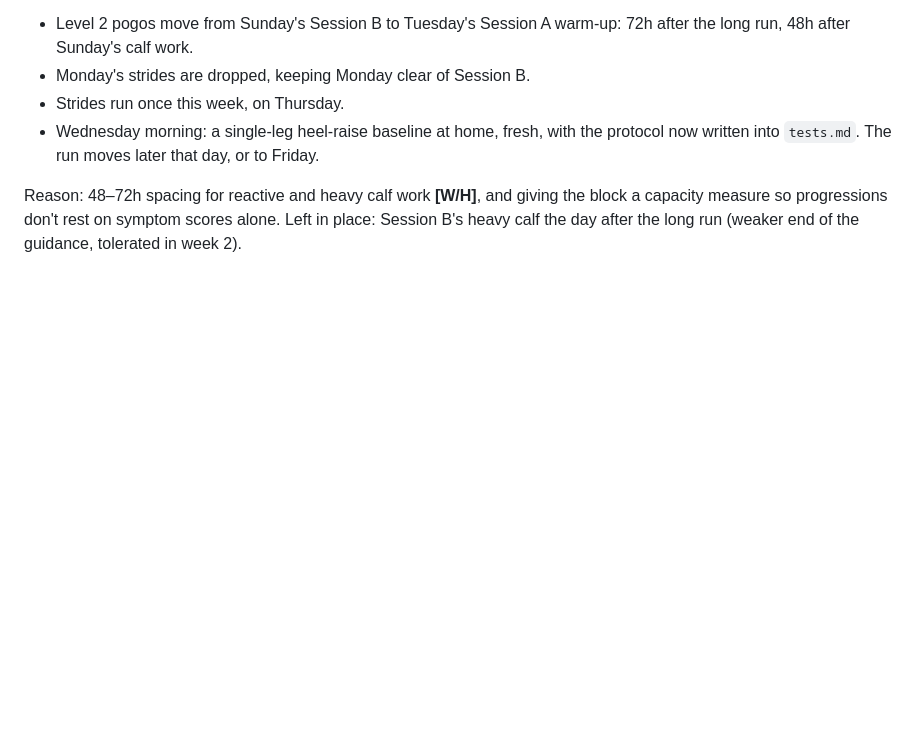
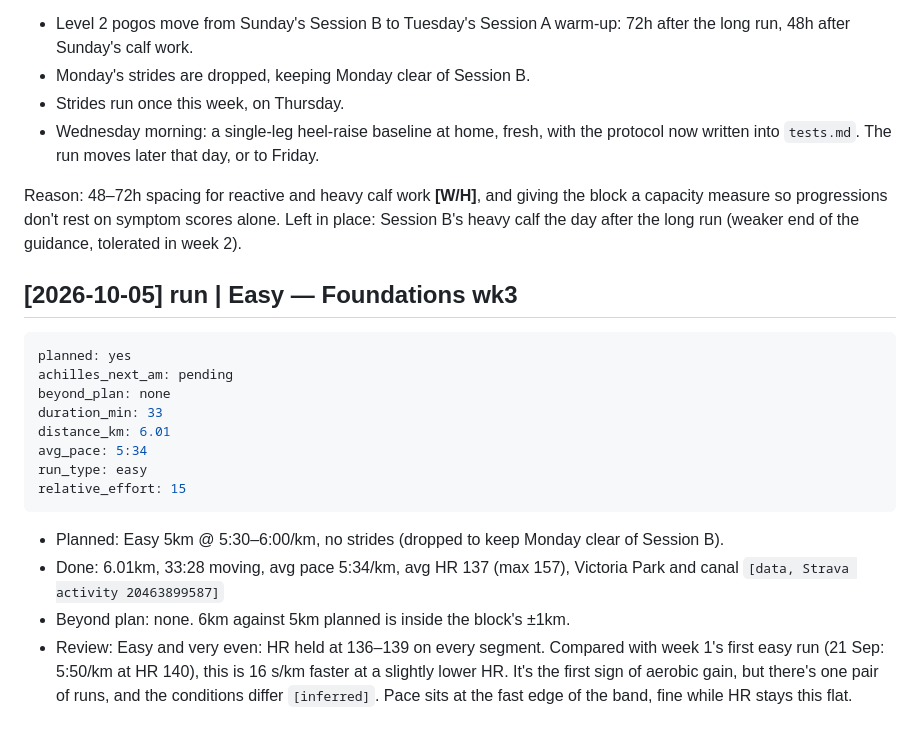
Before and after one commit to strachcity/olavibot, a Markdown page: wiki/log.md, the part around the change. GitHub-like rendering; blank space fills up the shorter version.

Commit message:
run: 5 Oct easy 6km
Co-Authored-By: Claude Opus 5.5 <noreply@anthropic.com>
Claude-Session: https://claude.ai/code/session_01LQ1CUbJk6NMkEF42F8WuYC

````diff
--- a/wiki/log.md
+++ b/wiki/log.md
@@ -846,3 +846,23 @@ Agreed with Jack `[stated, 2026-10-04]`. Changes:
 Reason: 48–72h spacing for reactive and heavy calf work **[W/H]**, and giving the block a
 capacity measure so progressions don't rest on symptom scores alone. Left in place: Session
 B's heavy calf the day after the long run (weaker end of the guidance, tolerated in week 2).
+
+## [2026-10-05] run | Easy — Foundations wk3
+```yaml
+planned: yes
+achilles_next_am: pending
+beyond_plan: none
+duration_min: 33
+distance_km: 6.01
+avg_pace: 5:34
+run_type: easy
+relative_effort: 15
+```
+- Planned: Easy 5km @ 5:30–6:00/km, no strides (dropped to keep Monday clear of Session B).
+- Done: 6.01km, 33:28 moving, avg pace 5:34/km, avg HR 137 (max 157), Victoria Park and
+  canal `[data, Strava activity 20463899587]`
+- Beyond plan: none. 6km against 5km planned is inside the block's ±1km.
+- Review: Easy and very even: HR held at 136–139 on every segment. Compared with week 1's
+  first easy run (21 Sep: 5:50/km at HR 140), this is 16 s/km faster at a slightly lower HR.
+  It's the first sign of aerobic gain, but there's one pair of runs, and the conditions differ
+  `[inferred]`. Pace sits at the fast edge of the band, fine while HR stays this flat.
````
